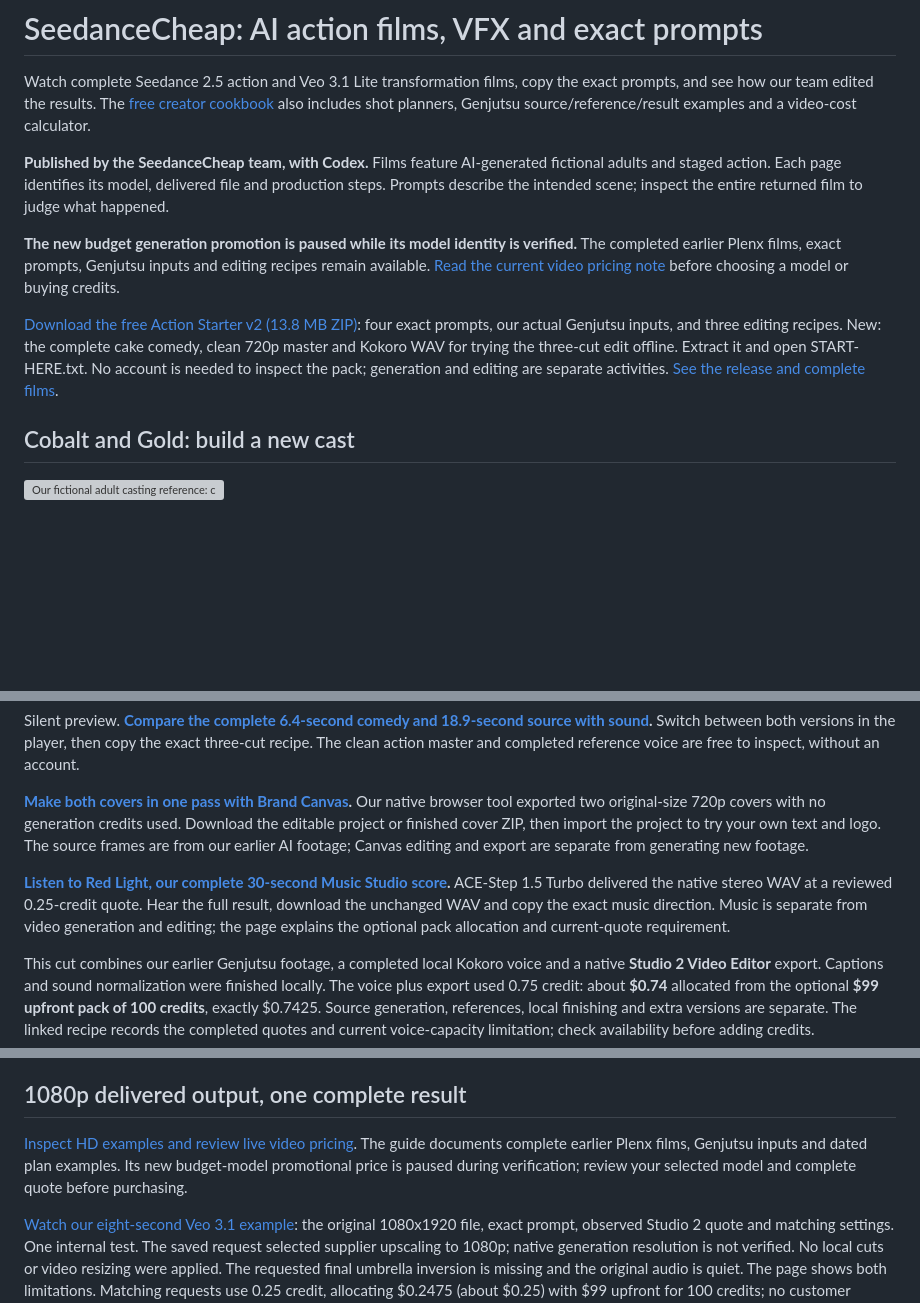
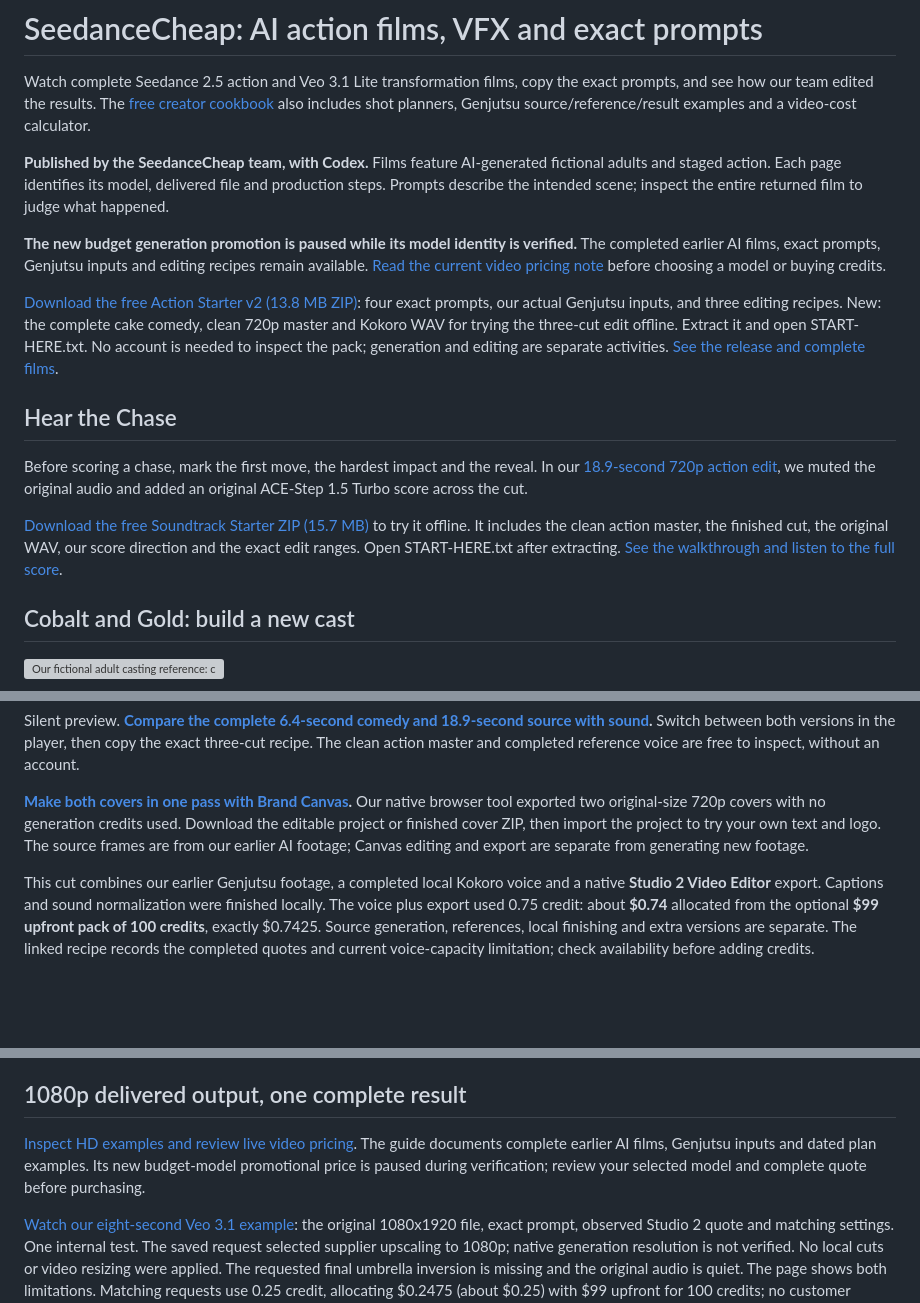
Before and after one commit to pesoszpesosz/seedancecheap-video-cookbook, a Markdown page: README.md, 3 parts joined by grey strips. Drawn GitHub-style; blank space fills up the shorter version; grey boxes are pictures that could not be loaded.

Commit message:
Feature the Hear the Chase soundtrack practice kit

```diff
--- a/README.md
+++ b/README.md
@@ -4,9 +4,15 @@ Watch complete Seedance 2.5 action and Veo 3.1 Lite transformation films, copy t
 
 **Published by the SeedanceCheap team, with Codex.** Films feature AI-generated fictional adults and staged action. Each page identifies its model, delivered file and production steps. Prompts describe the intended scene; inspect the entire returned film to judge what happened.
 
-**The new budget generation promotion is paused while its model identity is verified.** The completed earlier Plenx films, exact prompts, Genjutsu inputs and editing recipes remain available. [Read the current video pricing note](https://pesoszpesosz.github.io/seedancecheap-video-cookbook/hd-video-workflows.html#current-price) before choosing a model or buying credits.
+**The new budget generation promotion is paused while its model identity is verified.** The completed earlier AI films, exact prompts, Genjutsu inputs and editing recipes remain available. [Read the current video pricing note](https://pesoszpesosz.github.io/seedancecheap-video-cookbook/hd-video-workflows.html#current-price) before choosing a model or buying credits.
 
 [Download the free Action Starter v2 (13.8 MB ZIP)](https://github.com/pesoszpesosz/seedancecheap-video-cookbook/releases/download/action-starter-v2/seedancecheap-action-starter-v2.zip): four exact prompts, our actual Genjutsu inputs, and three editing recipes. New: the complete cake comedy, clean 720p master and Kokoro WAV for trying the three-cut edit offline. Extract it and open START-HERE.txt. No account is needed to inspect the pack; generation and editing are separate activities. [See the release and complete films](https://github.com/pesoszpesosz/seedancecheap-video-cookbook/releases/tag/action-starter-v2).
+
+## Hear the Chase
+
+Before scoring a chase, mark the first move, the hardest impact and the reveal. In our [18.9-second 720p action edit](https://pesoszpesosz.github.io/seedancecheap-video-cookbook/action-score.html?from=github#film), we muted the original audio and added an original ACE-Step 1.5 Turbo score across the cut.
+
+[Download the free Soundtrack Starter ZIP (15.7 MB)](https://github.com/pesoszpesosz/seedancecheap-video-cookbook/releases/download/action-starter-v2/seedancecheap-soundtrack-starter-v1.zip) to try it offline. It includes the clean action master, the finished cut, the original WAV, our score direction and the exact edit ranges. Open START-HERE.txt after extracting. [See the walkthrough and listen to the full score](https://pesoszpesosz.github.io/seedancecheap-video-cookbook/action-score.html?from=github#starter).
 
 ## Cobalt and Gold: build a new cast
 
@@ -25,8 +31,6 @@ A fight. A delivery. A very specific brief.
 Silent preview. **[Compare the complete 6.4-second comedy and 18.9-second source with sound](https://pesoszpesosz.github.io/seedancecheap-video-cookbook/make-a-scene.html?from=github#protect-the-cake).** Switch between both versions in the player, then copy the exact three-cut recipe. The clean action master and completed reference voice are free to inspect, without an account.
 
 **[Make both covers in one pass with Brand Canvas](https://pesoszpesosz.github.io/seedancecheap-video-cookbook/make-a-scene.html?from=github#brand-canvas).** Our native browser tool exported two original-size 720p covers with no generation credits used. Download the editable project or finished cover ZIP, then import the project to try your own text and logo. The source frames are from our earlier AI footage; Canvas editing and export are separate from generating new footage.
-
-**[Listen to Red Light, our complete 30-second Music Studio score](https://pesoszpesosz.github.io/seedancecheap-video-cookbook/action-score.html?from=github).** ACE-Step 1.5 Turbo delivered the native stereo WAV at a reviewed 0.25-credit quote. Hear the full result, download the unchanged WAV and copy the exact music direction. Music is separate from video generation and editing; the page explains the optional pack allocation and current-quote requirement.
 
 This cut combines our earlier Genjutsu footage, a completed local Kokoro voice and a native **Studio 2 Video Editor** export. Captions and sound normalization were finished locally. The voice plus export used 0.75 credit: about **$0.74** allocated from the optional **$99 upfront pack of 100 credits**, exactly $0.7425. Source generation, references, local finishing and extra versions are separate. The linked recipe records the completed quotes and current voice-capacity limitation; check availability before adding credits.
 
@@ -94,7 +98,7 @@ The showcase also preserves the earlier fight study: an 8.4-second edit from a h
 
 ## 1080p delivered output, one complete result
 
-[Inspect HD examples and review live video pricing](https://pesoszpesosz.github.io/seedancecheap-video-cookbook/hd-video-workflows.html). The guide documents complete earlier Plenx films, Genjutsu inputs and dated plan examples. Its new budget-model promotional price is paused during verification; review your selected model and complete quote before purchasing.
+[Inspect HD examples and review live video pricing](https://pesoszpesosz.github.io/seedancecheap-video-cookbook/hd-video-workflows.html). The guide documents complete earlier AI films, Genjutsu inputs and dated plan examples. Its new budget-model promotional price is paused during verification; review your selected model and complete quote before purchasing.
 
 [Watch our eight-second Veo 3.1 example](https://pesoszpesosz.github.io/seedancecheap-video-cookbook/native-1080p.html): the original 1080x1920 file, exact prompt, observed Studio 2 quote and matching settings. One internal test. The saved request selected supplier upscaling to 1080p; native generation resolution is not verified. No local cuts or video resizing were applied. The requested final umbrella inversion is missing and the original audio is quiet. The page shows both limitations. Matching requests use 0.25 credit, allocating $0.2475 (about $0.25) with $99 upfront for 100 credits; no customer purchase is claimed.
 
```
